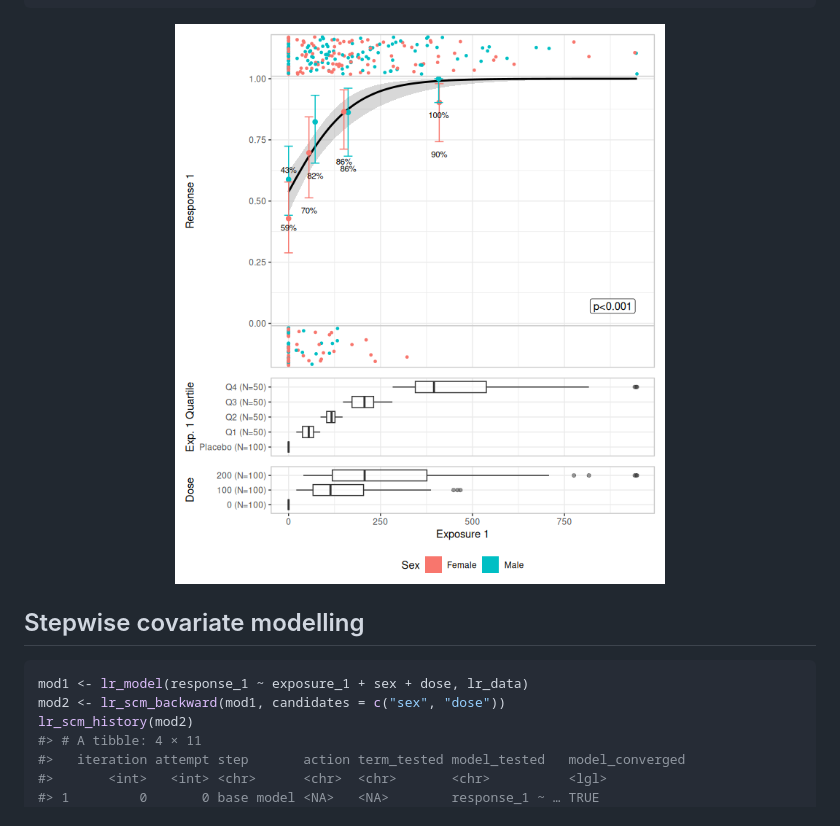
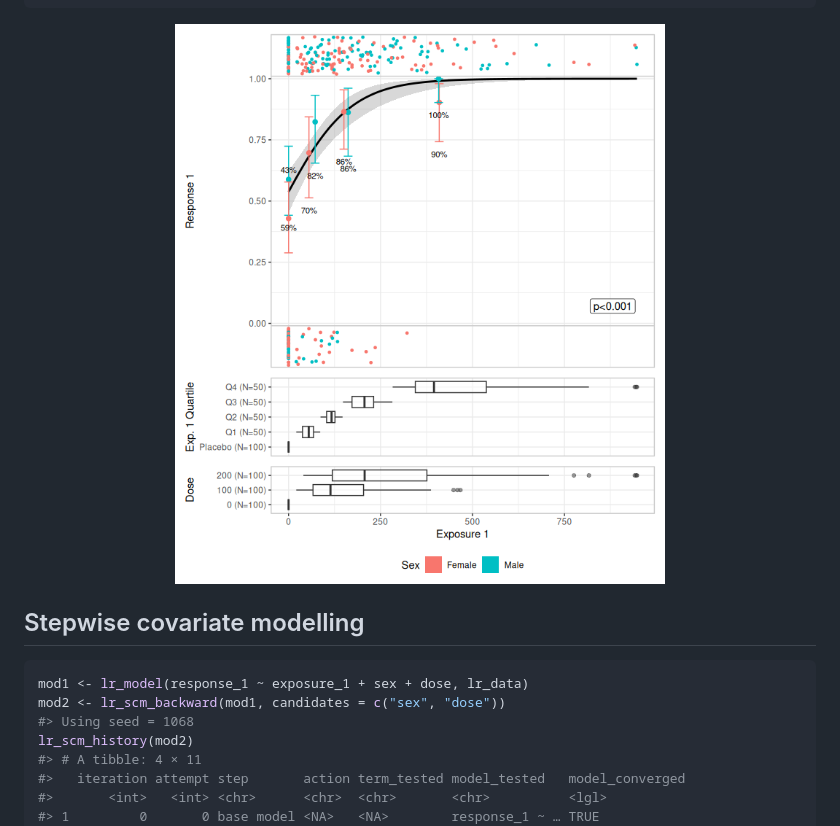
Before and after one commit to djnavarro/erlr, a Markdown page: README.md, the part around the change. GitHub-like rendering; pictures changed too: man/figures/README-lr-plot-2.png.

Commit message:
use withr for rng seed management

````diff
--- a/README.md
+++ b/README.md
@@ -106,6 +106,7 @@ plot(plt)
 ``` r
 mod1 <- lr_model(response_1 ~ exposure_1 + sex + dose, lr_data)
 mod2 <- lr_scm_backward(mod1, candidates = c("sex", "dose"))
+#> Using seed = 1068
 lr_scm_history(mod2)
 #> # A tibble: 4 × 11
 #>   iteration attempt step       action term_tested model_tested   model_converged
````
Also changed, not shown: 8 other files.
